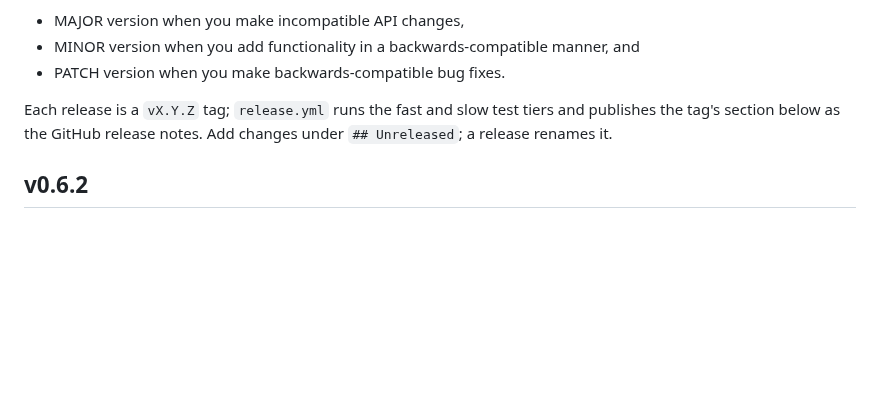
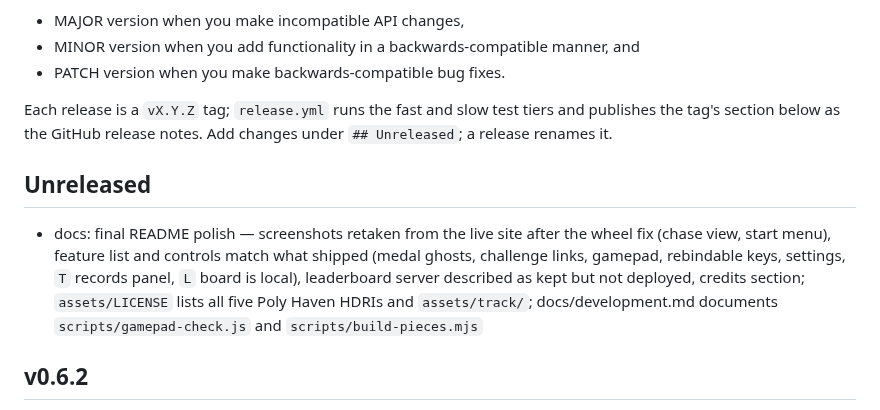
Before and after one commit to bborbe/driftline, a Markdown page: CHANGELOG.md, the part around the change. Drawn GitHub-style; blank space fills up the shorter version.

```diff
--- a/CHANGELOG.md
+++ b/CHANGELOG.md
@@ -9,6 +9,10 @@ Please choose versions by [Semantic Versioning](http://semver.org/).
 * PATCH version when you make backwards-compatible bug fixes.
 
 Each release is a `vX.Y.Z` tag; `release.yml` runs the fast and slow test tiers and publishes the tag's section below as the GitHub release notes. Add changes under `## Unreleased`; a release renames it.
+
+## Unreleased
+
+- docs: final README polish — screenshots retaken from the live site after the wheel fix (chase view, start menu), feature list and controls match what shipped (medal ghosts, challenge links, gamepad, rebindable keys, settings, `T` records panel, `L` board is local), leaderboard server described as kept but not deployed, credits section; `assets/LICENSE` lists all five Poly Haven HDRIs and `assets/track/`; docs/development.md documents `scripts/gamepad-check.js` and `scripts/build-pieces.mjs`
 
 ## v0.6.2
 
```
Also changed, not shown: README.md (+16 -6 lines), docs/development.md (+2 -0 lines), docs/menu.png (added), docs/screenshot.png, 1 other file.
